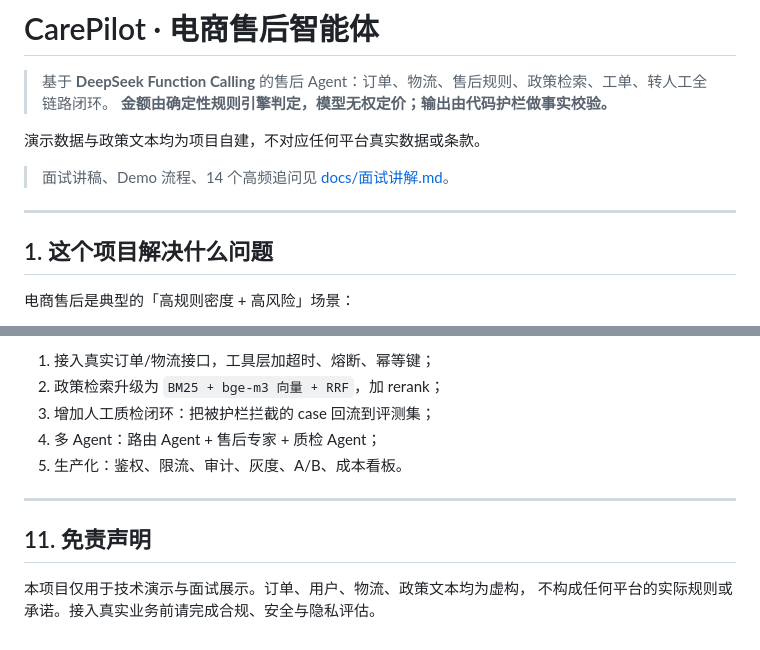
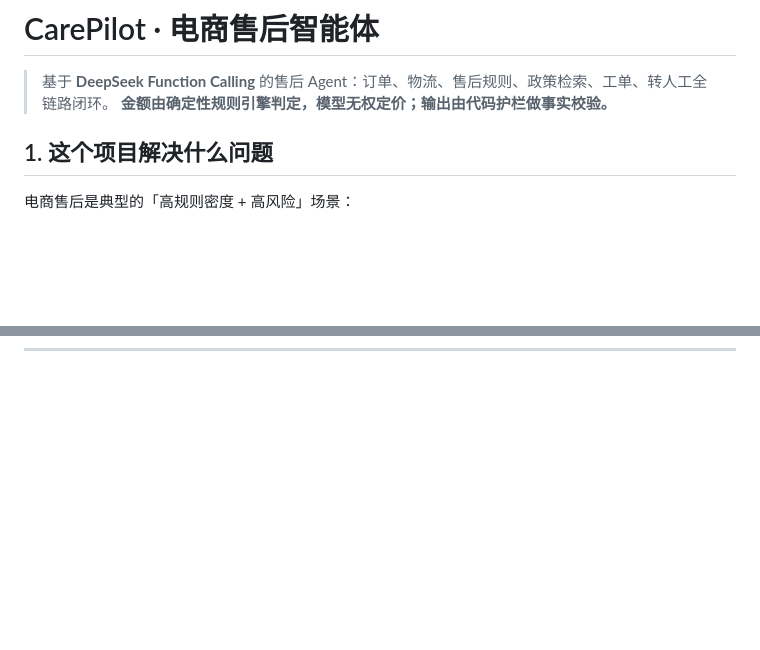
Before and after one commit to hong356/carepilot, a Markdown page: README.md, 2 parts joined by grey strips. Drawn GitHub-style; blank space fills up the shorter version.

```diff
--- a/README.md
+++ b/README.md
@@ -3,11 +3,7 @@
 > 基于 **DeepSeek Function Calling** 的售后 Agent：订单、物流、售后规则、政策检索、工单、转人工全链路闭环。
 > **金额由确定性规则引擎判定，模型无权定价；输出由代码护栏做事实校验。**
 
-演示数据与政策文本均为项目自建，不对应任何平台真实数据或条款。
 
-> 面试讲稿、Demo 流程、14 个高频追问见 [docs/面试讲解.md](docs/面试讲解.md)。
-
----
 
 ## 1. 这个项目解决什么问题
 
@@ -325,12 +243,0 @@ carepilot/
-1. 接入真实订单/物流接口，工具层加超时、熔断、幂等键；
-2. 政策检索升级为 `BM25 + bge-m3 向量 + RRF`，加 rerank；
-3. 增加人工质检闭环：把被护栏拦截的 case 回流到评测集；
-4. 多 Agent：路由 Agent + 售后专家 + 质检 Agent；
-5. 生产化：鉴权、限流、审计、灰度、A/B、成本看板。
-
----
-
-## 11. 免责声明
-
-本项目仅用于技术演示与面试展示。订单、用户、物流、政策文本均为虚构，
-不构成任何平台的实际规则或承诺。接入真实业务前请完成合规、安全与隐私评估。
```
Also changed, not shown: other parts of README.md (+0 -77 lines).
